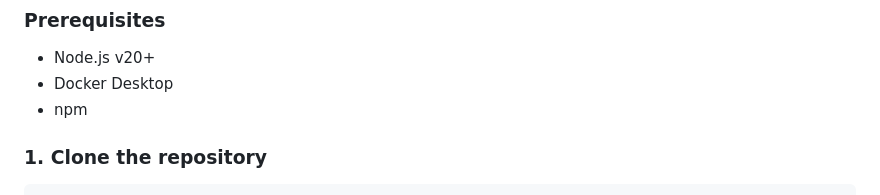
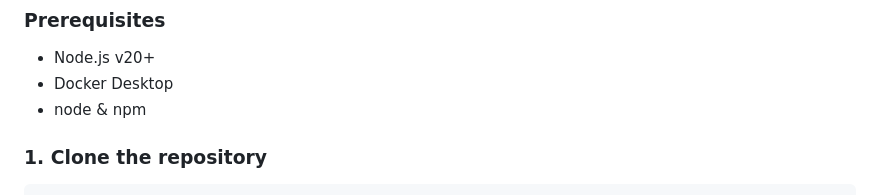
Before and after one commit to Kaushik-FSD/InfraCore, a Markdown page: README.md, the part around the change. GitHub-like rendering.

```diff
--- a/README.md
+++ b/README.md
@@ -193,7 +193,7 @@ There are no cross-tenant queries anywhere in the codebase. Isolation is enforce
 
 - Node.js v20+
 - Docker Desktop
-- npm
+- node & npm
 
 ### 1. Clone the repository
 
```
